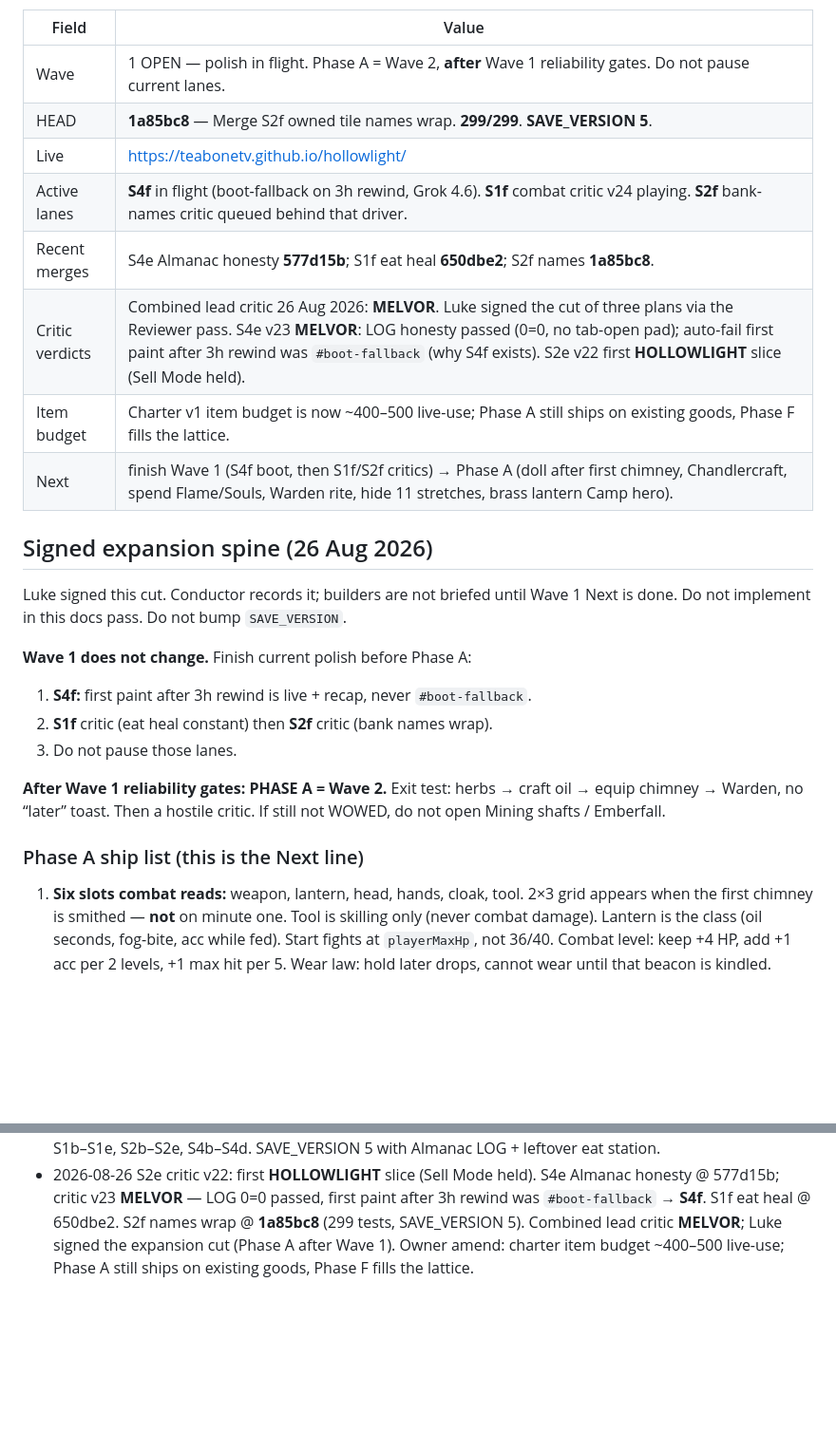
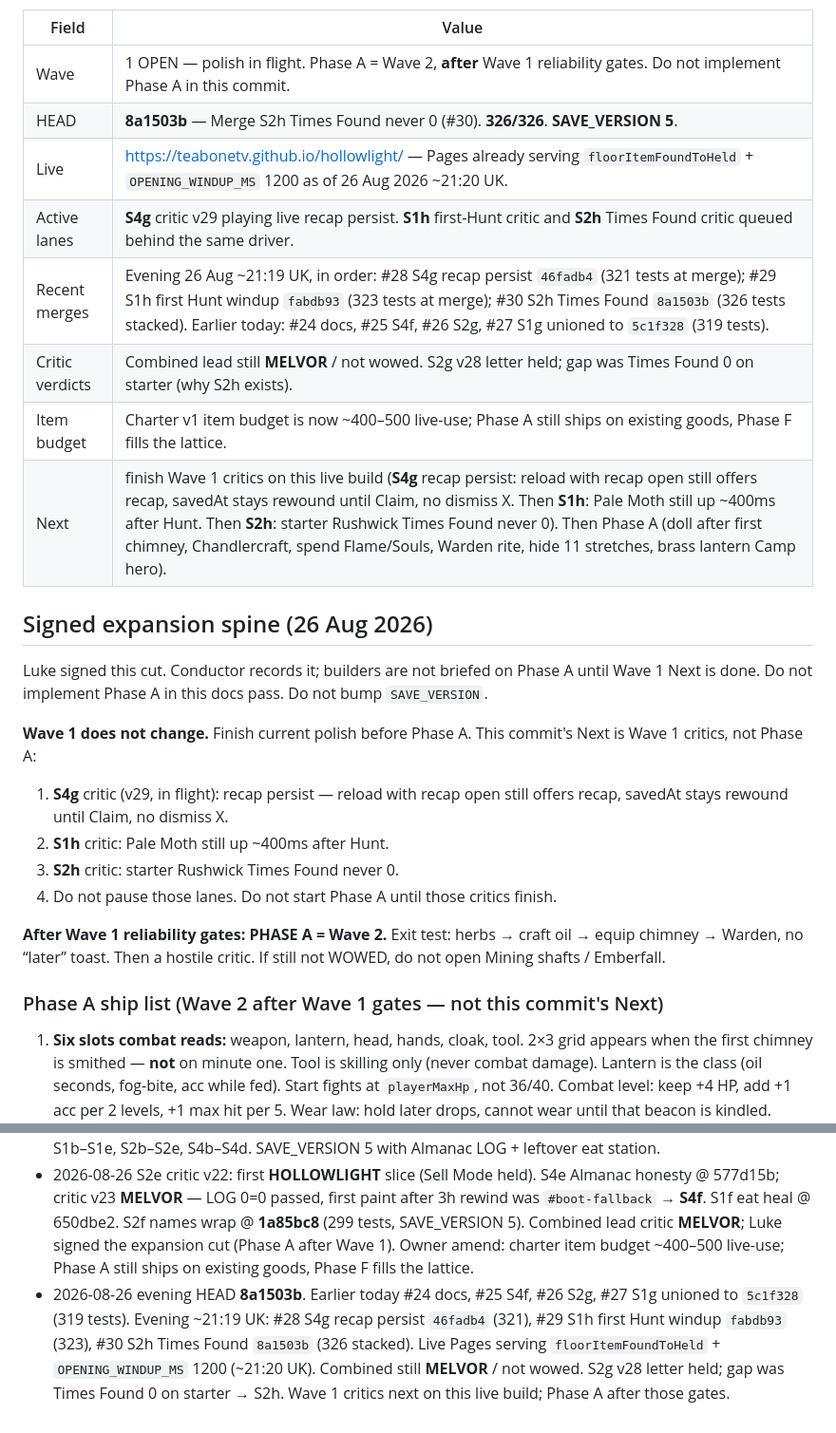
Before and after one commit to teabonetv/hollowlight, a Markdown page: docs/STATE.md, 2 parts joined by grey strips. Shown at 95% size. Drawn GitHub-style; blank space fills up the shorter version.

Commit message:
Record HEAD 8a1503b and Wave 1 critic Next.

```diff
--- a/docs/STATE.md
+++ b/docs/STATE.md
@@ -12,28 +12,29 @@ Recorded 26 Aug 2026 ~13:04 UK. Fossil F1d / critic-v5-paused table is void.
 
 | Field | Value |
 |---|---|
-| Wave | 1 OPEN — polish in flight. Phase A = Wave 2, **after** Wave 1 reliability gates. Do not pause current lanes. |
-| HEAD | **1a85bc8** — Merge S2f owned tile names wrap. **299/299**. **SAVE_VERSION 5**. |
-| Live | https://teabonetv.github.io/hollowlight/ |
-| Active lanes | **S4f** in flight (boot-fallback on 3h rewind, Grok 4.6). **S1f** combat critic v24 playing. **S2f** bank-names critic queued behind that driver. |
-| Recent merges | S4e Almanac honesty **577d15b**; S1f eat heal **650dbe2**; S2f names **1a85bc8**. |
-| Critic verdicts | Combined lead critic 26 Aug 2026: **MELVOR**. Luke signed the cut of three plans via the Reviewer pass. S4e v23 **MELVOR**: LOG honesty passed (0=0, no tab-open pad); auto-fail first paint after 3h rewind was `#boot-fallback` (why S4f exists). S2e v22 first **HOLLOWLIGHT** slice (Sell Mode held). |
+| Wave | 1 OPEN — polish in flight. Phase A = Wave 2, **after** Wave 1 reliability gates. Do not implement Phase A in this commit. |
+| HEAD | **8a1503b** — Merge S2h Times Found never 0 (#30). **326/326**. **SAVE_VERSION 5**. |
+| Live | https://teabonetv.github.io/hollowlight/ — Pages already serving `floorItemFoundToHeld` + `OPENING_WINDUP_MS` 1200 as of 26 Aug 2026 ~21:20 UK. |
+| Active lanes | **S4g** critic v29 playing live recap persist. **S1h** first-Hunt critic and **S2h** Times Found critic queued behind the same driver. |
+| Recent merges | Evening 26 Aug ~21:19 UK, in order: #28 S4g recap persist `46fadb4` (321 tests at merge); #29 S1h first Hunt windup `fabdb93` (323 tests at merge); #30 S2h Times Found `8a1503b` (326 tests stacked). Earlier today: #24 docs, #25 S4f, #26 S2g, #27 S1g unioned to `5c1f328` (319 tests). |
+| Critic verdicts | Combined lead still **MELVOR** / not wowed. S2g v28 letter held; gap was Times Found 0 on starter (why S2h exists). |
 | Item budget | Charter v1 item budget is now ~400–500 live-use; Phase A still ships on existing goods, Phase F fills the lattice. |
-| Next | finish Wave 1 (S4f boot, then S1f/S2f critics) → Phase A (doll after first chimney, Chandlercraft, spend Flame/Souls, Warden rite, hide 11 stretches, brass lantern Camp hero). |
+| Next | finish Wave 1 critics on this live build (**S4g** recap persist: reload with recap open still offers recap, savedAt stays rewound until Claim, no dismiss X. Then **S1h**: Pale Moth still up ~400ms after Hunt. Then **S2h**: starter Rushwick Times Found never 0). Then Phase A (doll after first chimney, Chandlercraft, spend Flame/Souls, Warden rite, hide 11 stretches, brass lantern Camp hero). |
 
 ## Signed expansion spine (26 Aug 2026)
 
-Luke signed this cut. Conductor records it; builders are not briefed until Wave 1 Next is done. Do not implement in this docs pass. Do not bump `SAVE_VERSION`.
+Luke signed this cut. Conductor records it; builders are not briefed on Phase A until Wave 1 Next is done. Do not implement Phase A in this docs pass. Do not bump `SAVE_VERSION`.
 
-**Wave 1 does not change.** Finish current polish before Phase A:
+**Wave 1 does not change.** Finish current polish before Phase A. This commit's Next is Wave 1 critics, not Phase A:
 
-1. **S4f:** first paint after 3h rewind is live + recap, never `#boot-fallback`.
-2. **S1f** critic (eat heal constant) then **S2f** critic (bank names wrap).
-3. Do not pause those lanes.
+1. **S4g** critic (v29, in flight): recap persist — reload with recap open still offers recap, savedAt stays rewound until Claim, no dismiss X.
+2. **S1h** critic: Pale Moth still up ~400ms after Hunt.
+3. **S2h** critic: starter Rushwick Times Found never 0.
+4. Do not pause those lanes. Do not start Phase A until those critics finish.
 
 **After Wave 1 reliability gates: PHASE A = Wave 2.** Exit test: herbs → craft oil → equip chimney → Warden, no “later” toast. Then a hostile critic. If still not WOWED, do not open Mining shafts / Emberfall.
 
-### Phase A ship list (this is the Next line)
+### Phase A ship list (Wave 2 after Wave 1 gates — not this commit's Next)
 
 1. **Six slots combat reads:** weapon, lantern, head, hands, cloak, tool. 2×3 grid appears when the first chimney is smithed — **not** on minute one. Tool is skilling only (never combat damage). Lantern is the class (oil seconds, fog-bite, acc while fed). Start fights at `playerMaxHp`, not 36/40. Combat level: keep +4 HP, add +1 acc per 2 levels, +1 max hit per 5. Wear law: hold later drops, cannot wear until that beacon is kindled.
 2. **Chandlercraft** on existing goods + first Smithing hammer/striker. Recipes: Fogwort+Grave-resin→Lamp-oil; Fogwort+Pale-cap→Lantern-loaf; Rushwick→Wick-spool→Wick-oil; Fogwort+Pale-cap+Tinderscrap→Fog-hood. Stall is mercy/cosmetics, not the armoury. Combat stops always-stocking loaf/oil except a tinder mercy. **Do not dump 184 recipes in Phase A.**
@@ -59,3 +60,4 @@ Luke signed this cut. Conductor records it; builders are not briefed until Wave
 - 2026-08-24 Repo created; charter v1 (~120 items printed), AGENTS.md, Pages live. F1 foundation @ f1e52d6. Critics: v3 MELVOR (no sink) → F1c; v4 MELVOR (offline/sell/boot) → F1d @ 8aff8c8. Early v5 attempts died on provider 429s; Wave 1 opened on combat / bank / meta anyway.
 - 2026-08-25 Wave 1 unions: S1 combat (save v3), S2 bank+store, S4 Radiance/Almanac (save v4). Re-rounds S1b–S1e, S2b–S2e, S4b–S4d. SAVE_VERSION 5 with Almanac LOG + leftover eat station.
 - 2026-08-26 S2e critic v22: first **HOLLOWLIGHT** slice (Sell Mode held). S4e Almanac honesty @ 577d15b; critic v23 **MELVOR** — LOG 0=0 passed, first paint after 3h rewind was `#boot-fallback` → **S4f**. S1f eat heal @ 650dbe2. S2f names wrap @ **1a85bc8** (299 tests, SAVE_VERSION 5). Combined lead critic **MELVOR**; Luke signed the expansion cut (Phase A after Wave 1). Owner amend: charter item budget ~400–500 live-use; Phase A still ships on existing goods, Phase F fills the lattice.
+- 2026-08-26 evening HEAD **8a1503b**. Earlier today #24 docs, #25 S4f, #26 S2g, #27 S1g unioned to `5c1f328` (319 tests). Evening ~21:19 UK: #28 S4g recap persist `46fadb4` (321), #29 S1h first Hunt windup `fabdb93` (323), #30 S2h Times Found `8a1503b` (326 stacked). Live Pages serving `floorItemFoundToHeld` + `OPENING_WINDUP_MS` 1200 (~21:20 UK). Combined still **MELVOR** / not wowed. S2g v28 letter held; gap was Times Found 0 on starter → S2h. Wave 1 critics next on this live build; Phase A after those gates.
```
Also changed, not shown: other parts of docs/STATE.md (+1 -1 lines).
